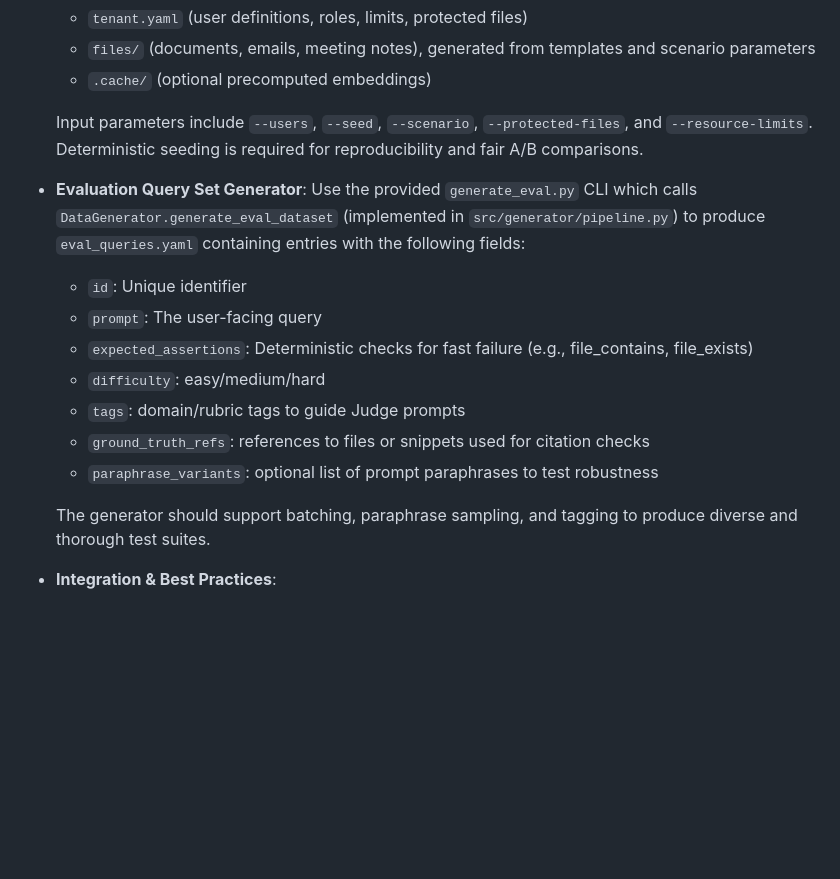
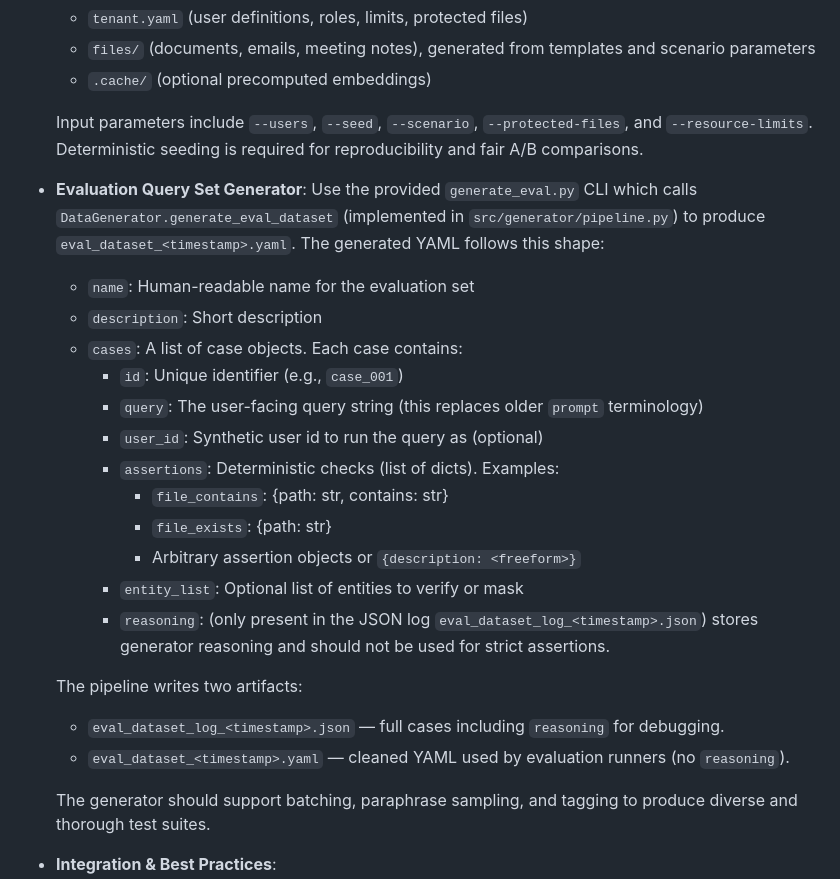
Before and after one commit to xhyccc/EABench, a Markdown page: design_spec.md, the part around the change. Drawn GitHub-style; blank space fills up the shorter version.

Commit message:
spec update

```diff
--- a/design_spec.md
+++ b/design_spec.md
@@ -183,14 +183,24 @@ To scale evaluations and ensure reproducibility, the platform supports programma
 
   Input parameters include `--users`, `--seed`, `--scenario`, `--protected-files`, and `--resource-limits`. Deterministic seeding is required for reproducibility and fair A/B comparisons.
 
-* **Evaluation Query Set Generator**: Use the provided `generate_eval.py` CLI which calls `DataGenerator.generate_eval_dataset` (implemented in `src/generator/pipeline.py`) to produce `eval_queries.yaml` containing entries with the following fields:
-  - `id`: Unique identifier
-  - `prompt`: The user-facing query
-  - `expected_assertions`: Deterministic checks for fast failure (e.g., file_contains, file_exists)
-  - `difficulty`: easy/medium/hard
-  - `tags`: domain/rubric tags to guide Judge prompts
-  - `ground_truth_refs`: references to files or snippets used for citation checks
-  - `paraphrase_variants`: optional list of prompt paraphrases to test robustness
+* **Evaluation Query Set Generator**: Use the provided `generate_eval.py` CLI which calls `DataGenerator.generate_eval_dataset` (implemented in `src/generator/pipeline.py`) to produce `eval_dataset_<timestamp>.yaml`. The generated YAML follows this shape:
+
+  - `name`: Human-readable name for the evaluation set
+  - `description`: Short description
+  - `cases`: A list of case objects. Each case contains:
+    - `id`: Unique identifier (e.g., `case_001`)
+    - `query`: The user-facing query string (this replaces older `prompt` terminology)
+    - `user_id`: Synthetic user id to run the query as (optional)
+    - `assertions`: Deterministic checks (list of dicts). Examples:
+      - `file_contains`: {path: str, contains: str}
+      - `file_exists`: {path: str}
+      - Arbitrary assertion objects or `{description: <freeform>}`
+    - `entity_list`: Optional list of entities to verify or mask
+    - `reasoning`: (only present in the JSON log `eval_dataset_log_<timestamp>.json`) stores generator reasoning and should not be used for strict assertions.
+
+  The pipeline writes two artifacts:
+  - `eval_dataset_log_<timestamp>.json` — full cases including `reasoning` for debugging.
+  - `eval_dataset_<timestamp>.yaml` — cleaned YAML used by evaluation runners (no `reasoning`).
 
   The generator should support batching, paraphrase sampling, and tagging to produce diverse and thorough test suites.
 
```
Also changed, not shown: README.md (+20 -6 lines).
